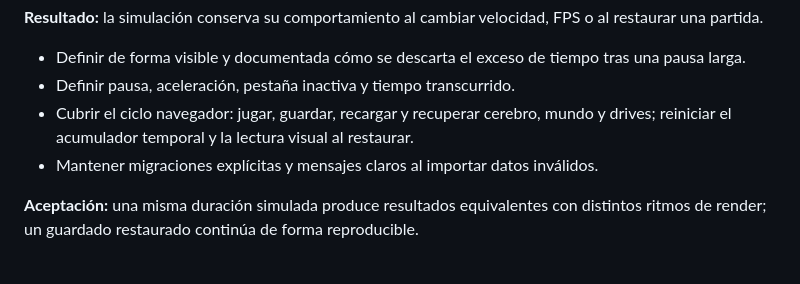
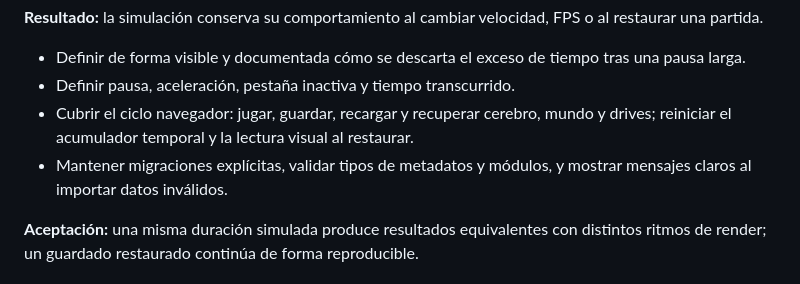
Before and after one commit to Purplerave/creatures, a Markdown page: docs/ROADMAP.md, the part around the change. Drawn GitHub-style.

Commit message:
docs: include strict save import validation

```diff
--- a/docs/ROADMAP.md
+++ b/docs/ROADMAP.md
@@ -45,7 +45,7 @@ El vocabulario actual es asociativo y expresivo; permanece desacoplado de las en
 - Definir de forma visible y documentada cómo se descarta el exceso de tiempo tras una pausa larga.
 - Definir pausa, aceleración, pestaña inactiva y tiempo transcurrido.
 - Cubrir el ciclo navegador: jugar, guardar, recargar y recuperar cerebro, mundo y drives; reiniciar el acumulador temporal y la lectura visual al restaurar.
-- Mantener migraciones explícitas y mensajes claros al importar datos inválidos.
+- Mantener migraciones explícitas, validar tipos de metadatos y módulos, y mostrar mensajes claros al importar datos inválidos.
 
 **Aceptación:** una misma duración simulada produce resultados equivalentes con distintos ritmos de render; un guardado restaurado continúa de forma reproducible.
 
```
